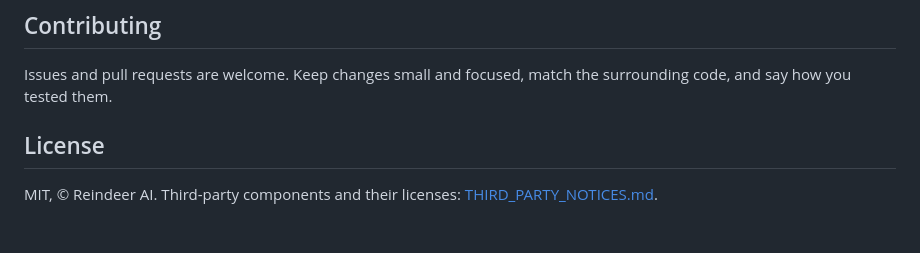
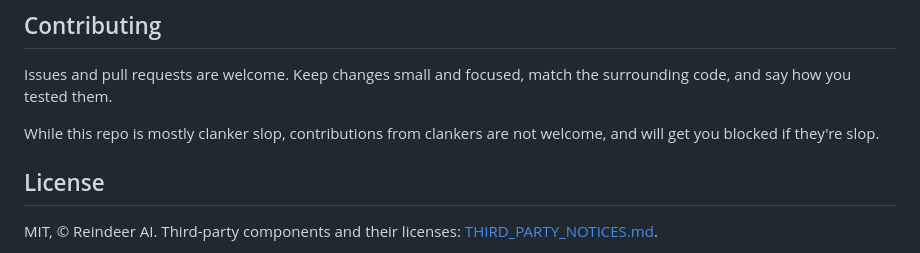
Before and after one commit to Reindeer-AI/pi-ios, a Markdown page: README.md, the part around the change. Drawn GitHub-style; blank space fills up the shorter version.

Commit message:
README: contributions from clankers are not welcome
Co-Authored-By: Claude Opus 5.5 <noreply@anthropic.com>
Claude-Session: https://claude.ai/code/session_0166dS5CaQv7hURvzdTgr2Ha

```diff
--- a/README.md
+++ b/README.md
@@ -73,6 +73,9 @@ compaction). Most of them talk to a model: set one up in the simulator's pi firs
 Issues and pull requests are welcome. Keep changes small and focused, match the surrounding code, and say how you tested
 them.
 
+While this repo is mostly clanker slop, contributions from clankers are not welcome, and will get you blocked if they're
+slop.
+
 ## License
 
 MIT, © Reindeer AI. Third-party components and their licenses: [THIRD_PARTY_NOTICES.md](THIRD_PARTY_NOTICES.md).
```
